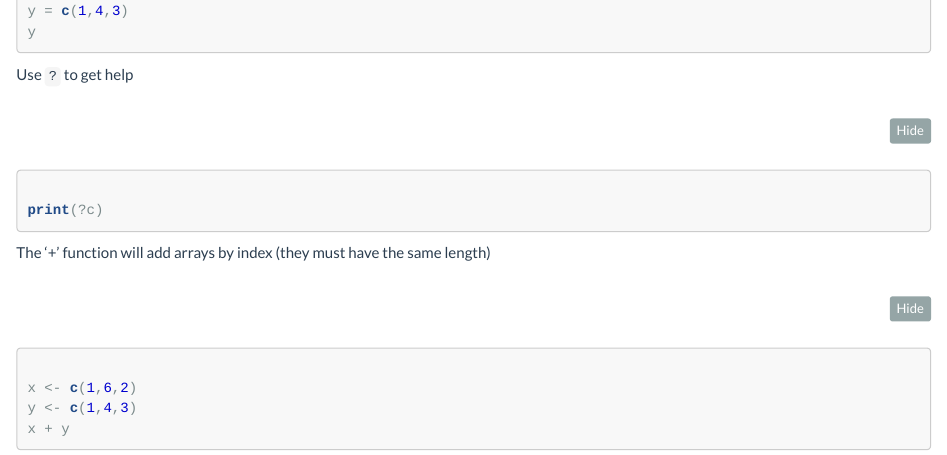
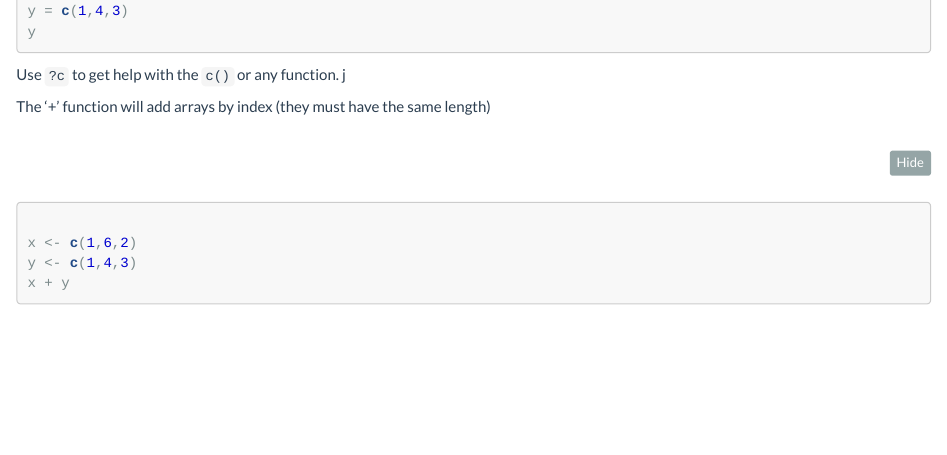
Before and after one commit to wsurles/intro_to_statistical_learning, an R Markdown document (chapter2.Rmd): the page in a window 1100 px wide, from 770 px down. The pictures show the output file chapter2.nb.html that the author committed with the source, opened offline; long lines of code are wrapped.

Commit message:
chp 2 updates

````diff
--- a/chapter2.Rmd
+++ b/chapter2.Rmd
@@ -63,13 +63,7 @@ y
 
 ```
 
-Use `?` to get help
-
-``` {r, message=T}
-
-print(?c)
-
-```
+Use `?c` to get help with the `c()` or any function.  j
 
 The '+' function will add arrays by index (they must have the same length)
 
````
Also changed, not shown: chapter2.nb.html.
